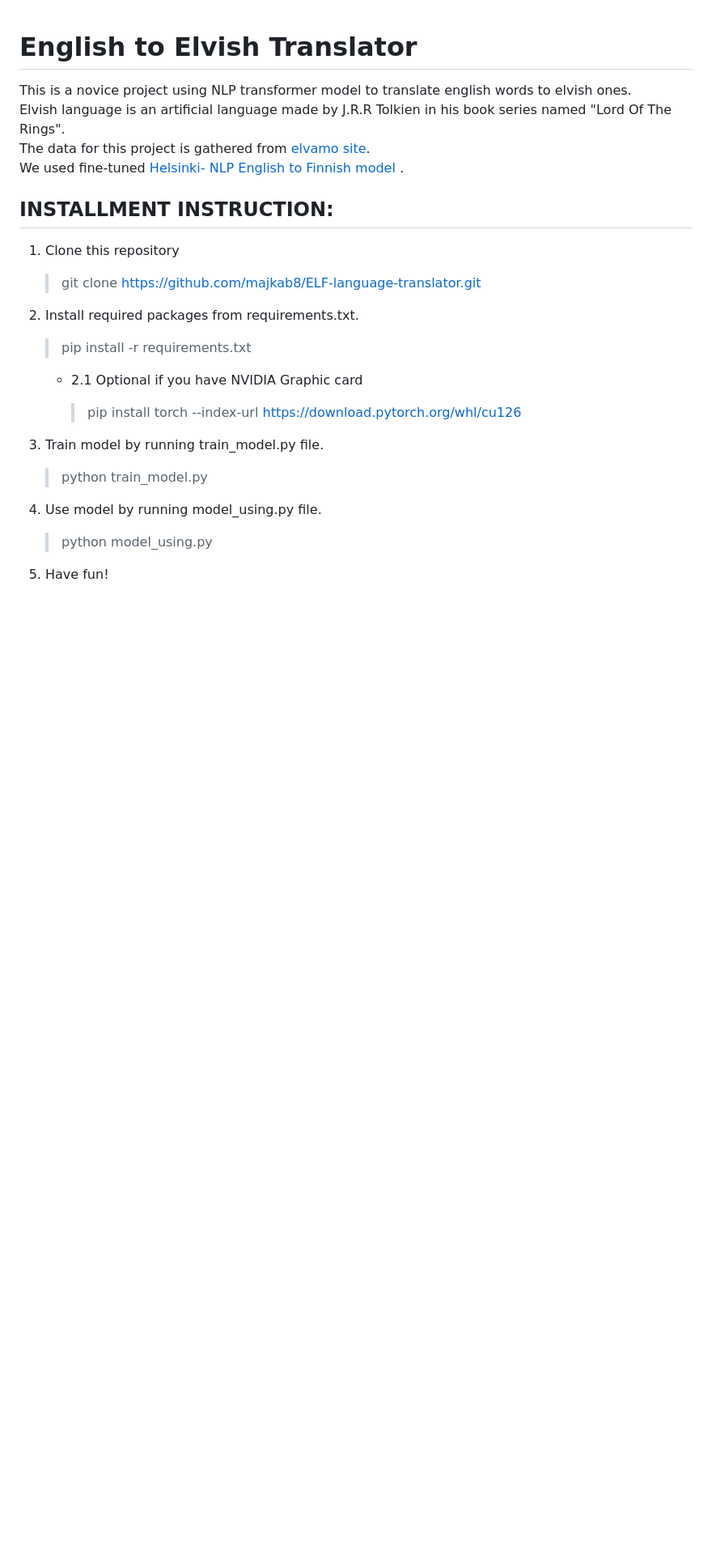
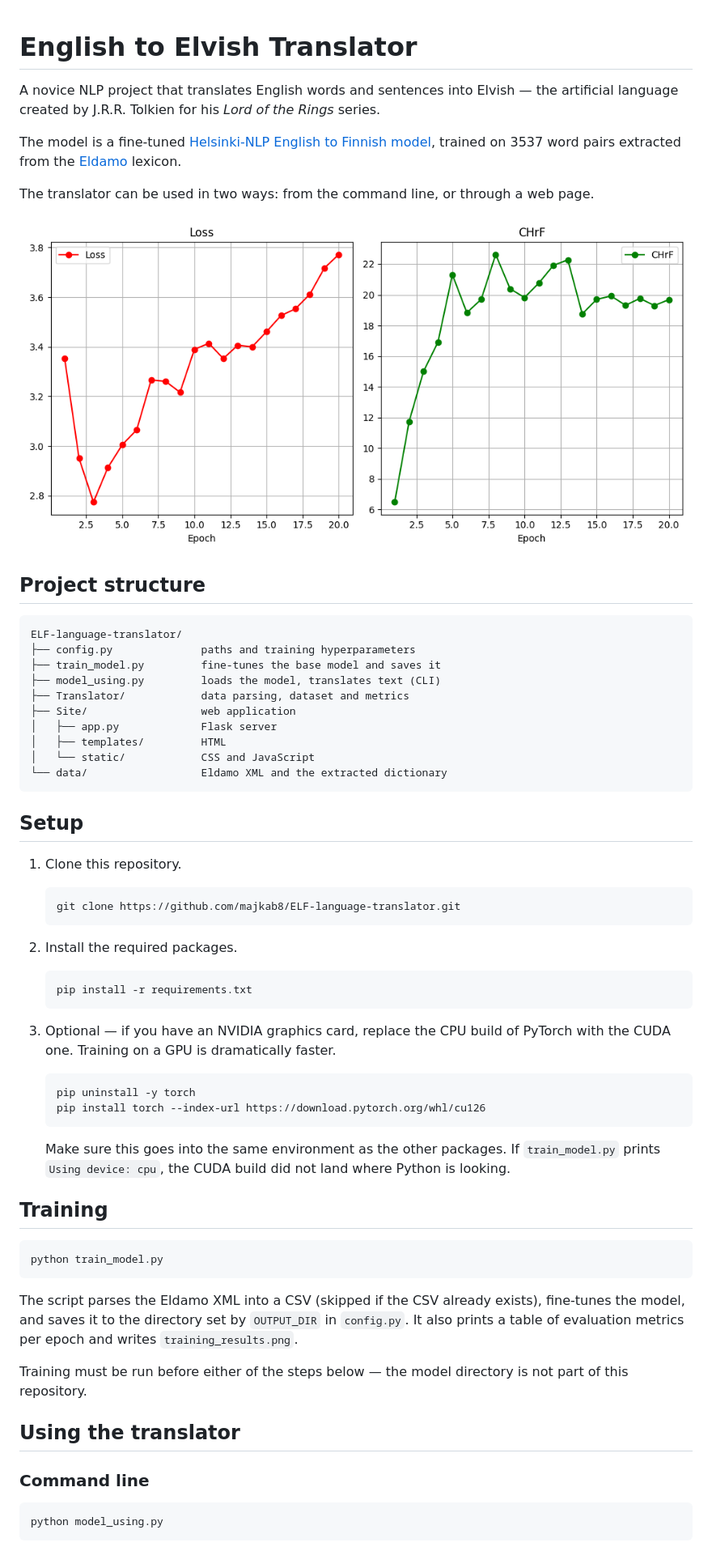
Before and after one commit to majkab8/ELF-language-translator, a Markdown page: README.md, the part around one of its changes. Shown at 81% size. Drawn GitHub-style; pictures changed too: training_results.png; blank space fills up the shorter version.

````diff
--- a/README.md
+++ b/README.md
@@ -1,30 +1,73 @@
 # English to Elvish Translator
 
-This is a novice project using NLP transformer model to translate english words to elvish ones.
-Elvish language is an artificial language made by J.R.R Tolkien in his book series named "Lord Of The Rings".
-The data for this project is gathered from [elvamo site](elvamo.org).
-We used fine-tuned [Helsinki- NLP English to Finnish model](https://huggingface.co/Helsinki-NLP/opus-mt-en-fi) .
+A novice NLP project that translates English words and sentences into Elvish — the artificial
+language created by J.R.R. Tolkien for his *Lord of the Rings* series.
 
-## INSTALLMENT INSTRUCTION:
+The model is a fine-tuned [Helsinki-NLP English to Finnish model](https://huggingface.co/Helsinki-NLP/opus-mt-en-fi),
+trained on 3537 word pairs extracted from the [Eldamo](https://eldamo.org) lexicon.
 
-1. Clone this repository
+The translator can be used in two ways: from the command line, or through a web page.
 
-   > git clone https://github.com/majkab8/ELF-language-translator.git
+![Training results](training_results.png)
 
-2. Install required packages from requirements.txt.
+## Project structure
 
-   > pip install -r requirements.txt
+```
+ELF-language-translator/
+├── config.py              paths and training hyperparameters
+├── train_model.py         fine-tunes the base model and saves it
+├── model_using.py         loads the model, translates text (CLI)
+├── Translator/            data parsing, dataset and metrics
+├── Site/                  web application
+│   ├── app.py             Flask server
+│   ├── templates/         HTML
+│   └── static/            CSS and JavaScript
+└── data/                  Eldamo XML and the extracted dictionary
+```
 
-   - 2.1 Optional if you have NVIDIA Graphic card
+## Setup
 
-     > pip install torch --index-url https://download.pytorch.org/whl/cu126
+1. Clone this repository.
 
-3. Train model by running train_model.py file.
+   ```
+   git clone https://github.com/majkab8/ELF-language-translator.git
+   ```
 
-   > python train_model.py
+2. Install the required packages.
 
-4. Use model by running model_using.py file.
+   ```
+   pip install -r requirements.txt
+   ```
 
-   > python model_using.py
+3. Optional — if you have an NVIDIA graphics card, replace the CPU build of PyTorch
+   with the CUDA one. Training on a GPU is dramatically faster.
 
-5. Have fun!
+   ```
+   pip uninstall -y torch
+   pip install torch --index-url https://download.pytorch.org/whl/cu126
+   ```
+
+   Make sure this goes into the same environment as the other packages. If `train_model.py`
+   prints `Using device: cpu`, the CUDA build did not land where Python is looking.
+
+## Training
+
+```
+python train_model.py
+```
+
+The script parses the Eldamo XML into a CSV (skipped if the CSV already exists), fine-tunes the
+model, and saves it to the directory set by `OUTPUT_DIR` in `config.py`. It also prints a table of
+evaluation metrics per epoch and writes `training_results.png`.
+
+Training must be run before either of the steps below — the model directory is not part of
+this repository.
+
+## Using the translator
+
+### Command line
+
+```
+python model_using.py
+```
+
````
Also changed, not shown: other parts of README.md (+22 -0 lines), 9 other files.
